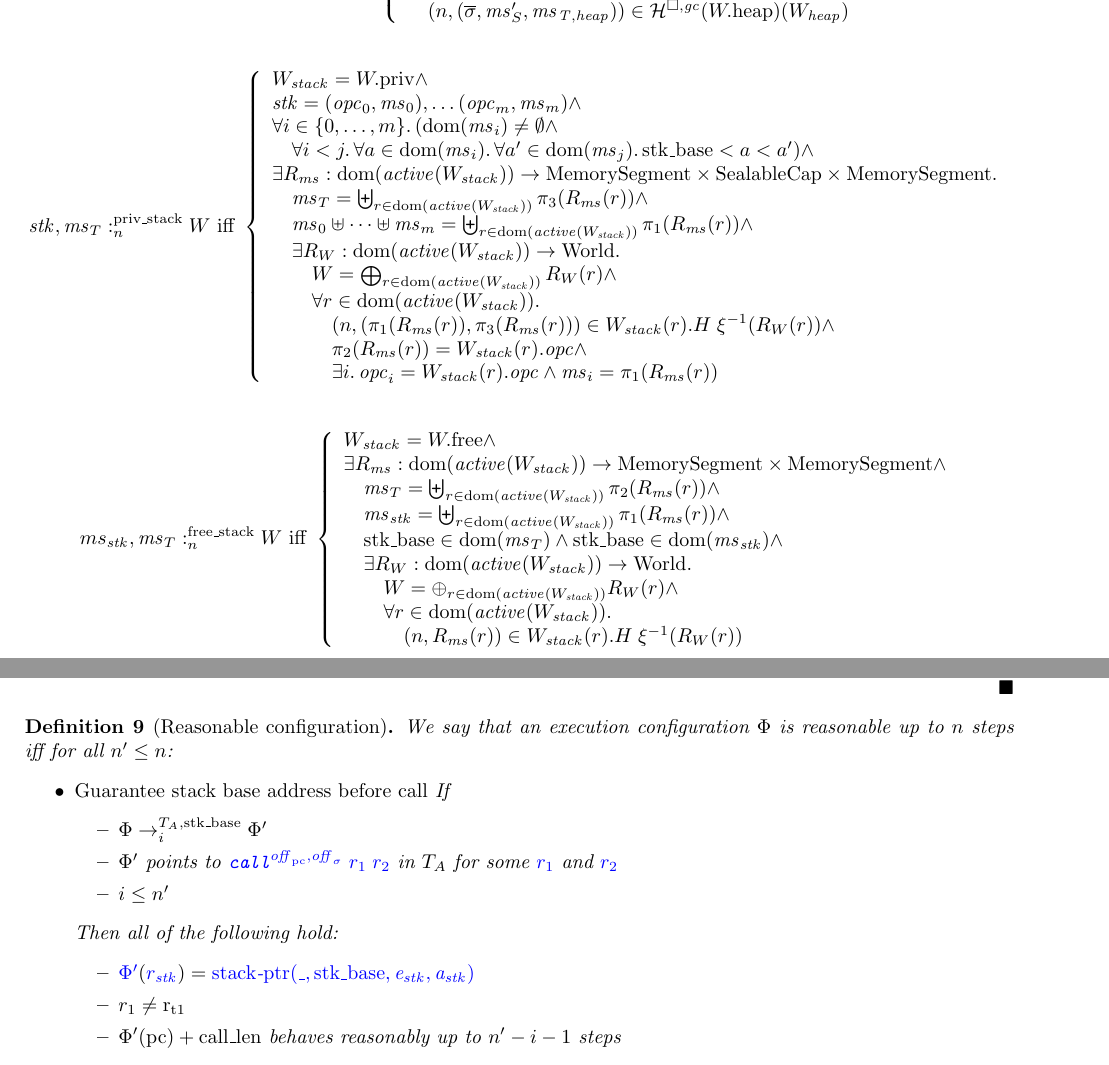
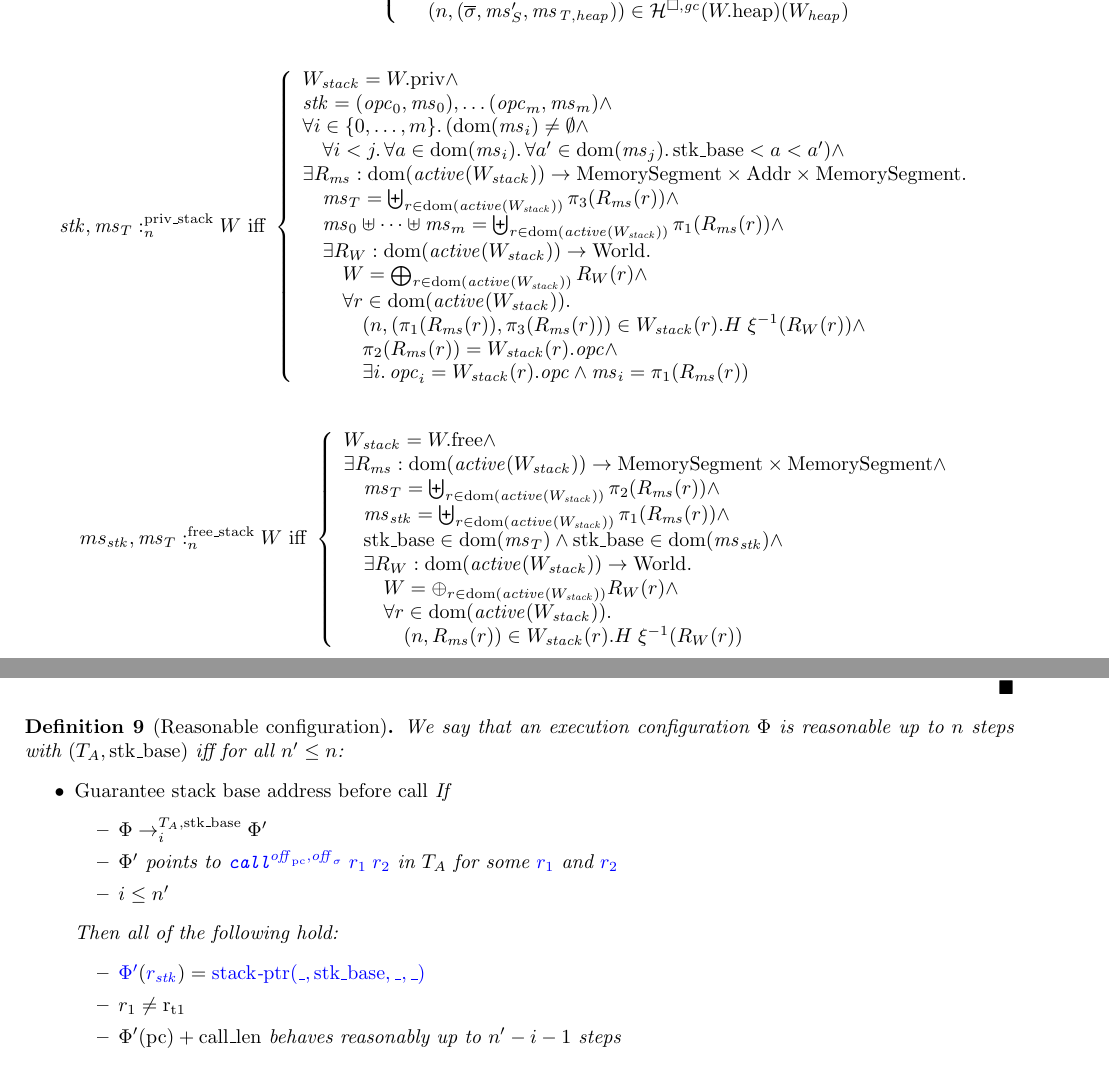
Before and after one commit to dominiquedevriese/capability-machine-reasoning-on-paper, a LaTeX document (fully-abstract-comp/technical-report.tex): two parts of pages 22 and 27 of 75, joined at a grey line, cut so that both start at the same text. Compiled offline with pdfLaTeX.

Commit message:
typos and such

```diff
--- a/fully-abstract-comp/technical-report.tex
+++ b/fully-abstract-comp/technical-report.tex
@@ -1839,7 +1839,7 @@ Memory satisfaction for new worlds:
       \stk = (\opc_0,\ms_0), \dots (\opc_m,\ms_m) \wedge \\
       \forall i \in \{0,\dots,m\} \ldotp (\dom(\ms_i) \neq \emptyset \wedge\\
       \quad \forall i < j \ldotp \forall a \in \dom(\ms_i) \ldotp \forall a' \in \dom(\ms_j) \ldotp \stkb < a < a') \wedge\\
-      \exists R_\ms : \dom(\activeReg{W_\var{stack}}) \fun \MemSeg \times \SealableCaps \times \MemSeg \ldotp \\
+      \exists R_\ms : \dom(\activeReg{W_\var{stack}}) \fun \MemSeg \times \Addr \times \MemSeg \ldotp \\
       \quad \ms_T = \biguplus_{r \in \dom(\activeReg{W_\var{stack}})} \pi_3(R_\ms(r)) \wedge \\
       \quad \ms_0 \uplus \dots \uplus \ms_m = \biguplus_{r \in \dom(\activeReg{W_\var{stack}})} \pi_1(R_\ms(r)) \wedge \\
       \quad \exists R_W : \dom(\activeReg{W_\var{stack}}) \fun \World \ldotp \\
@@ -2357,7 +2357,7 @@ or the following implications hold.
 
 \begin{definition}[Reasonable configuration]
   \label{def:reasonable-conf}
-  We say that an execution configuration $\Phi$ is reasonable up to $n$ steps
+  We say that an execution configuration $\Phi$ is reasonable up to $n$ steps with $(\ta,\stkb)$
   iff for all $n' \le n$:
   \begin{itemize}
   \item \emph{Guarantee stack base address before call} If
@@ -2370,7 +2370,7 @@ or the following implications hold.
     Then all of the following hold:
     \begin{itemize}
     \item $\src{\Phi'}(\src{r_\stk}) =
-      \src{\stkptr{\_,\stkb,\eaddr_\stk,\aaddr_\stk}}$
+      \src{\stkptr{\_,\stkb,\_,\_}}$
     \item $r_1 \neq \rtmp{1}$
     \item $\Phi'(\pcreg) + \calllen$ behaves reasonably up to $n'-i - 1$ steps
     \end{itemize}
```
